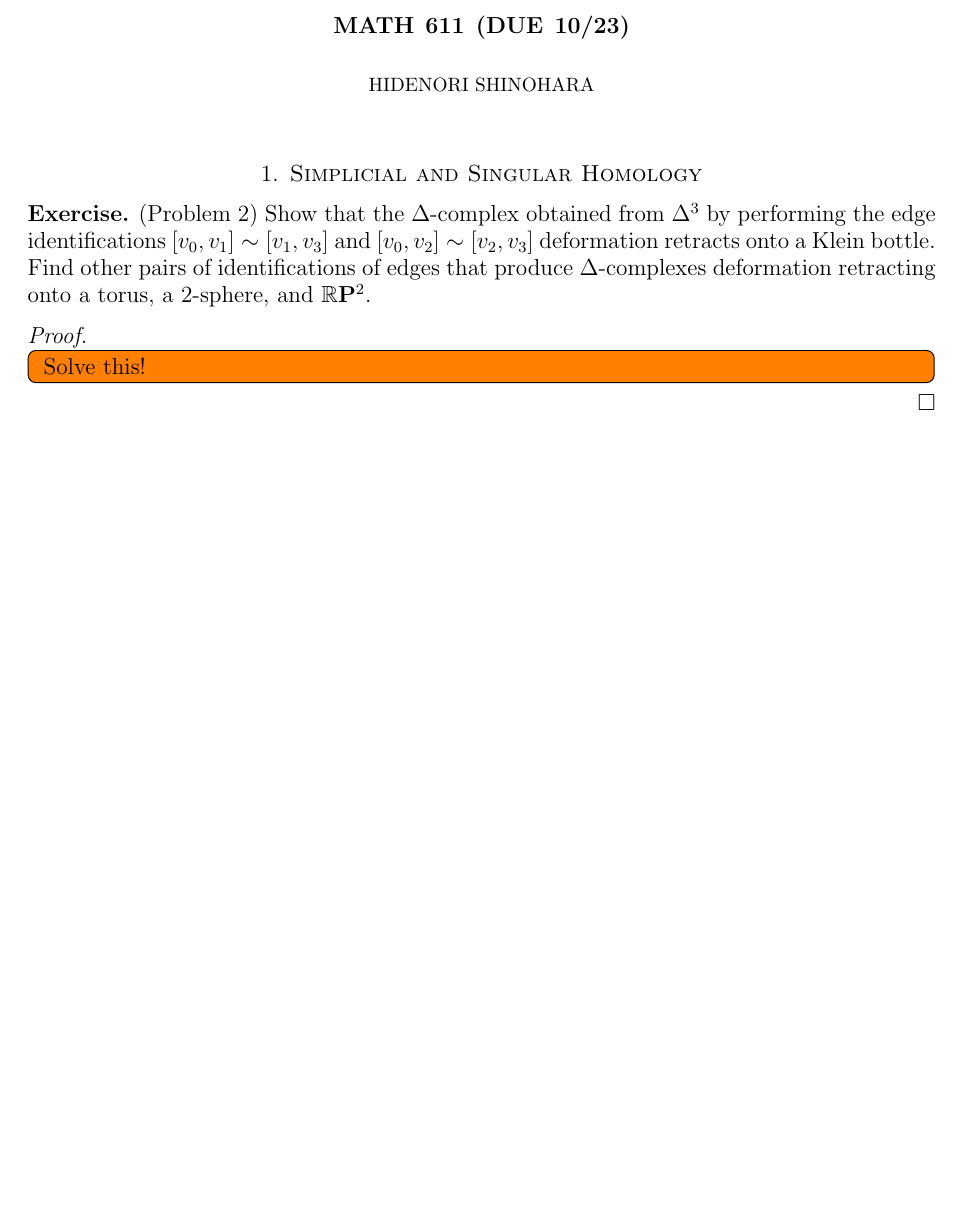
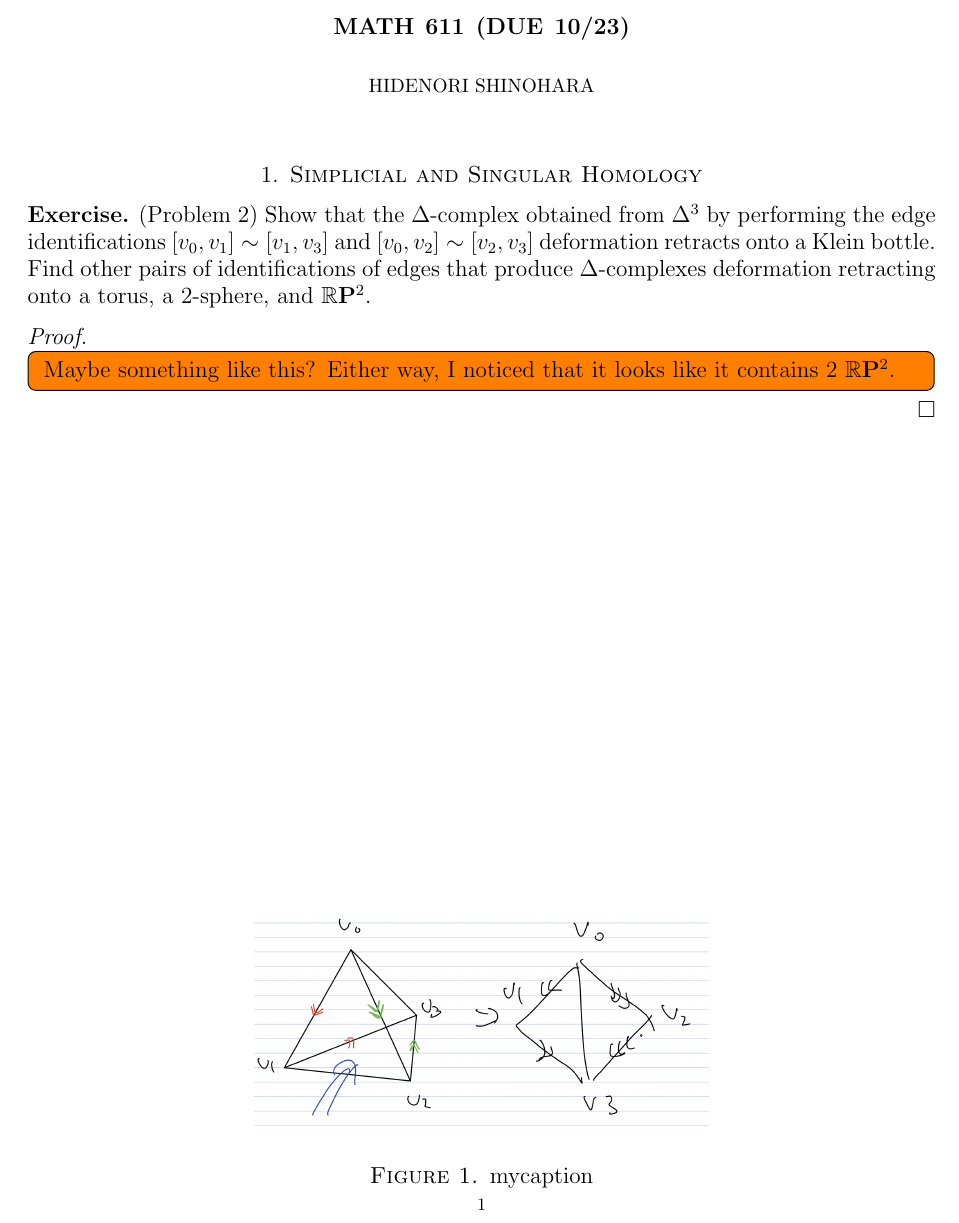
Before and after one commit to hidenori-shinohara/courses, a LaTeX problem sheet (math611/hw7/math611-10-23.tex): part of the page, cut so that both start at the same text, the shorter picture padded with empty space. Compiled offline with pdfLaTeX.

Commit message:
Include my progress (Problem 2, 611)

```diff
--- a/math611/hw7/math611-10-23.tex
+++ b/math611/hw7/math611-10-23.tex
@@ -66,9 +66,15 @@
 \end{exer}
 
 \begin{proof}
- \todo[inline,caption={}]{
-   Solve this!
- }
+  \todo[inline,caption={}]{
+    Maybe something like this?
+    Either way, I noticed that it looks like it contains 2 $\mathbb{R}\mathbf{P}^2$.
+  }
+  \begin{figure}
+  \includegraphics[width=.5\linewidth]{klein_delta3.jpeg}
+  \caption{mycaption}
+  \label{fig:mylabel}
+  \end{figure}
 \end{proof}
 
 \end{document}
```
Also changed, not shown: math611/hw7/klein_delta3.jpeg (added), math611/hw7/math611-10-23.pdf.
